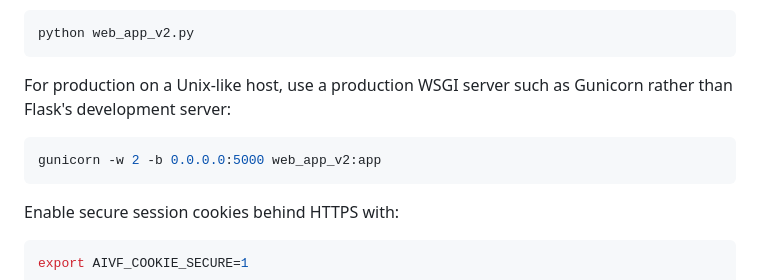
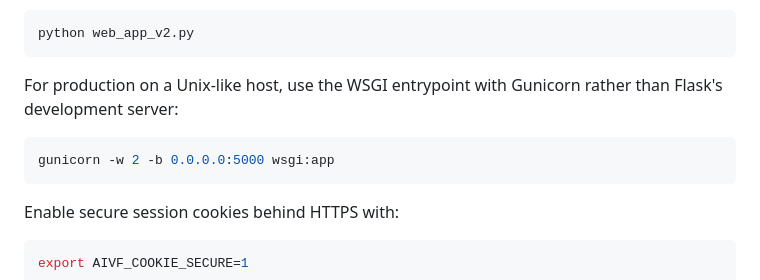
Before and after one commit to kapisam11/edit-factory-v2, a Markdown page: README.md, the part around one of its changes. Rendered like a GitHub page.

````diff
--- a/README.md
+++ b/README.md
@@ -54,10 +67,10 @@ For local development:
 python web_app_v2.py
 ```
 
-For production on a Unix-like host, use a production WSGI server such as Gunicorn rather than Flask's development server:
+For production on a Unix-like host, use the WSGI entrypoint with Gunicorn rather than Flask's development server:
 
 ```bash
-gunicorn -w 2 -b 0.0.0.0:5000 web_app_v2:app
+gunicorn -w 2 -b 0.0.0.0:5000 wsgi:app
 ```
 
 Enable secure session cookies behind HTTPS with:
````
Also changed, not shown: other parts of README.md (+20 -8 lines).
